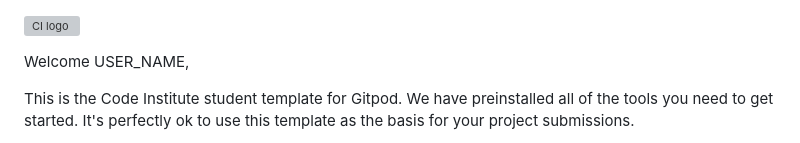
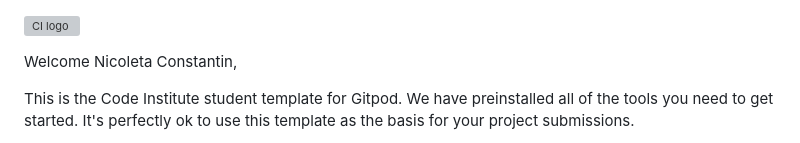
Before and after one commit to constantinnicoleta/makeup-masterclass, a Markdown page: README.md, the part around the change. Rendered like a GitHub page; grey boxes are pictures that could not be loaded.

```diff
--- a/README.md
+++ b/README.md
@@ -1,6 +1,6 @@
 ![CI logo](https://codeinstitute.s3.amazonaws.com/fullstack/ci_logo_small.png)
 
-Welcome USER_NAME,
+Welcome Nicoleta Constantin,
 
 This is the Code Institute student template for Gitpod. We have preinstalled all of the tools you need to get started. It's perfectly ok to use this template as the basis for your project submissions.
 
```
Also changed, not shown: assets/favicon_io /android-chrome-192x192.png (added), assets/favicon_io /android-chrome-512x512.png (added), assets/favicon_io /apple-touch-icon.png (added), assets/favicon_io /favicon-16x16.png (added), assets/favicon_io /favicon-32x32.png (added), 3 other files.
